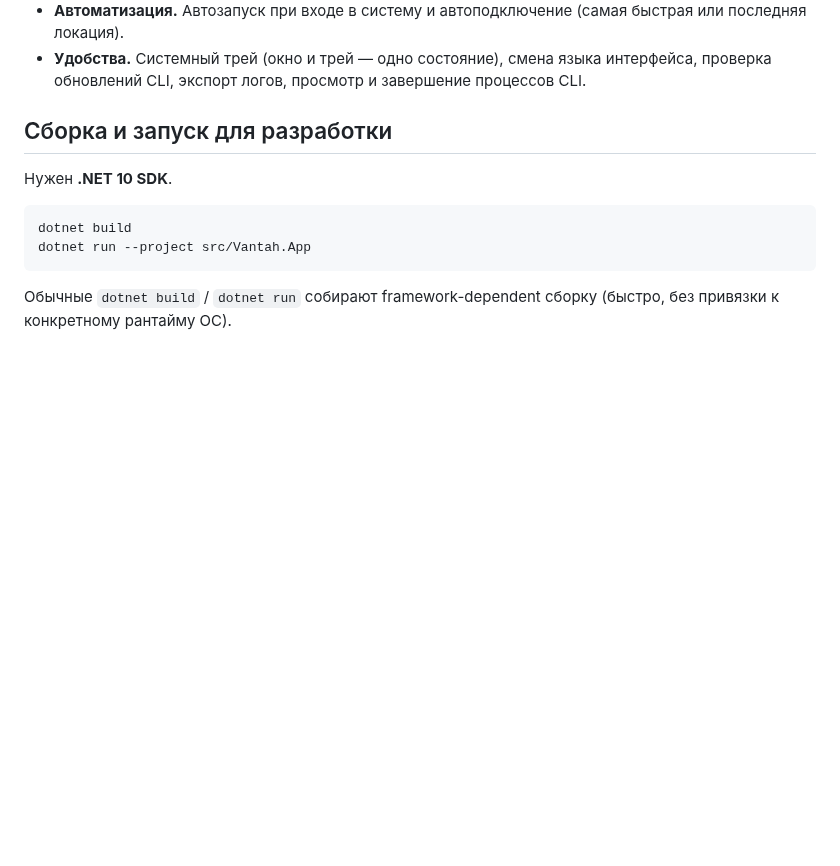
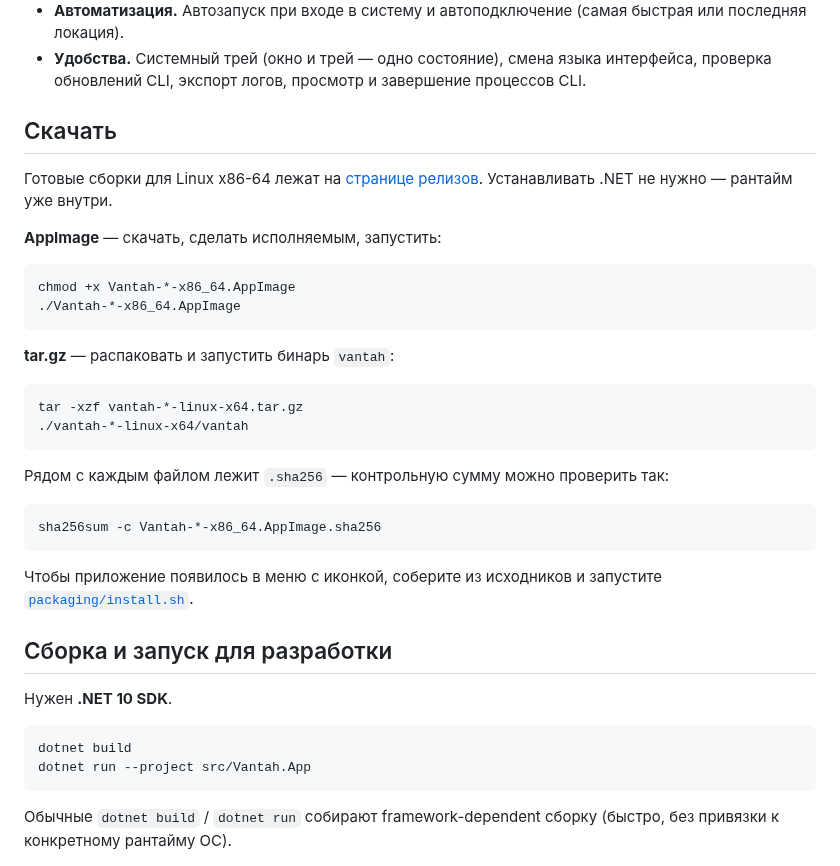
Before and after one commit to bolikcraft/vantah, a Markdown page: README.ru.md, the part around one of its changes. Drawn GitHub-style; blank space fills up the shorter version.

````diff
--- a/README.ru.md
+++ b/README.ru.md
@@ -53,6 +63,35 @@ Vantah — десктопный GUI-клиент для Linux (окно + ико
 - **Удобства.** Системный трей (окно и трей — одно состояние), смена языка
   интерфейса, проверка обновлений CLI, экспорт логов, просмотр и завершение
   процессов CLI.
+
+## Скачать
+
+Готовые сборки для Linux x86-64 лежат на
+[странице релизов](https://github.com/bolikcraft/vantah/releases/latest).
+Устанавливать .NET не нужно — рантайм уже внутри.
+
+**AppImage** — скачать, сделать исполняемым, запустить:
+
+```bash
+chmod +x Vantah-*-x86_64.AppImage
+./Vantah-*-x86_64.AppImage
+```
+
+**tar.gz** — распаковать и запустить бинарь `vantah`:
+
+```bash
+tar -xzf vantah-*-linux-x64.tar.gz
+./vantah-*-linux-x64/vantah
+```
+
+Рядом с каждым файлом лежит `.sha256` — контрольную сумму можно проверить так:
+
+```bash
+sha256sum -c Vantah-*-x86_64.AppImage.sha256
+```
+
+Чтобы приложение появилось в меню с иконкой, соберите из исходников и запустите
+[`packaging/install.sh`](#установка-в-меню-приложений).
 
 ## Сборка и запуск для разработки
 
````
Also changed, not shown: other parts of README.ru.md (+12 -2 lines), README.md (+42 -2 lines), assets/screenshots/domains.png (added), assets/screenshots/locations.png (added), assets/screenshots/settings.png (added), assets/screenshots/status.png (added), 1 other file.
